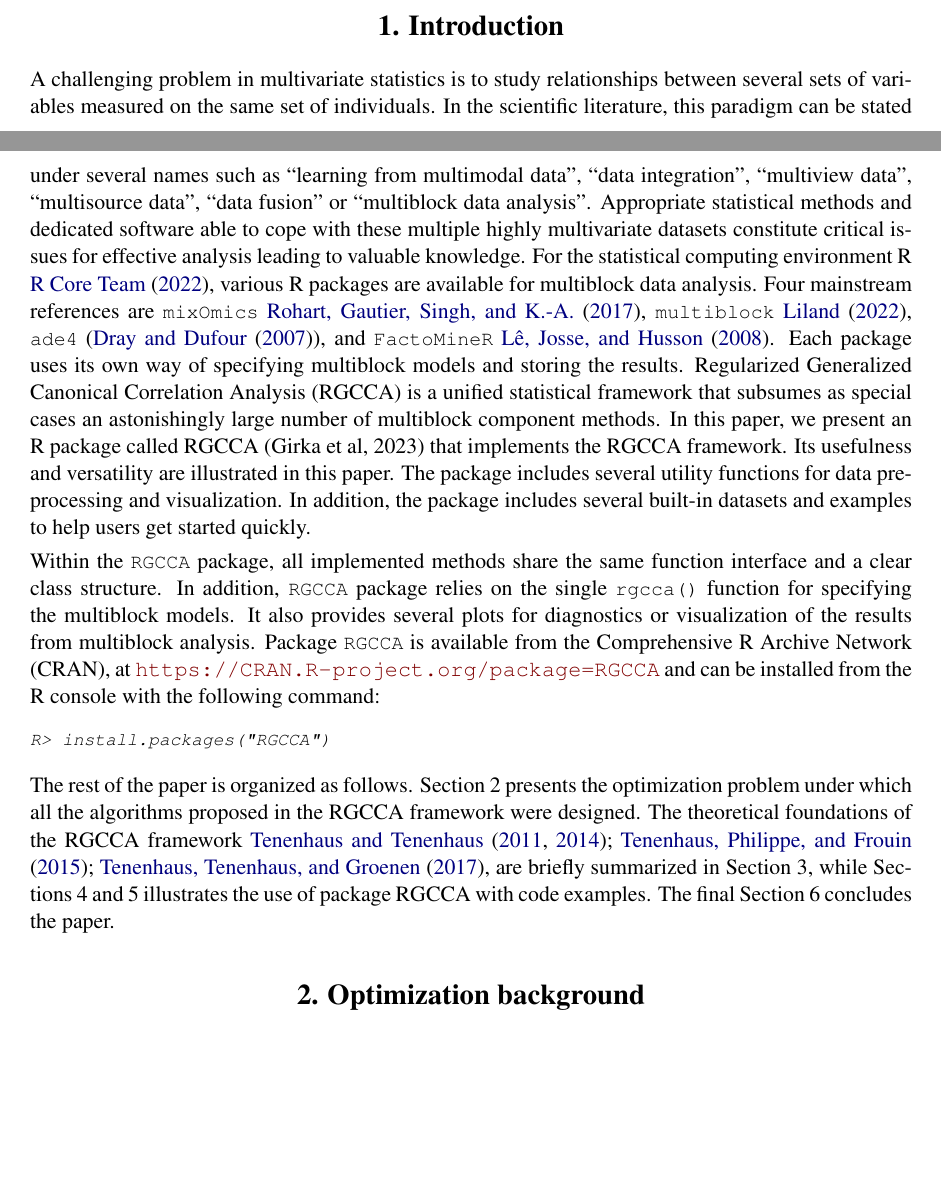
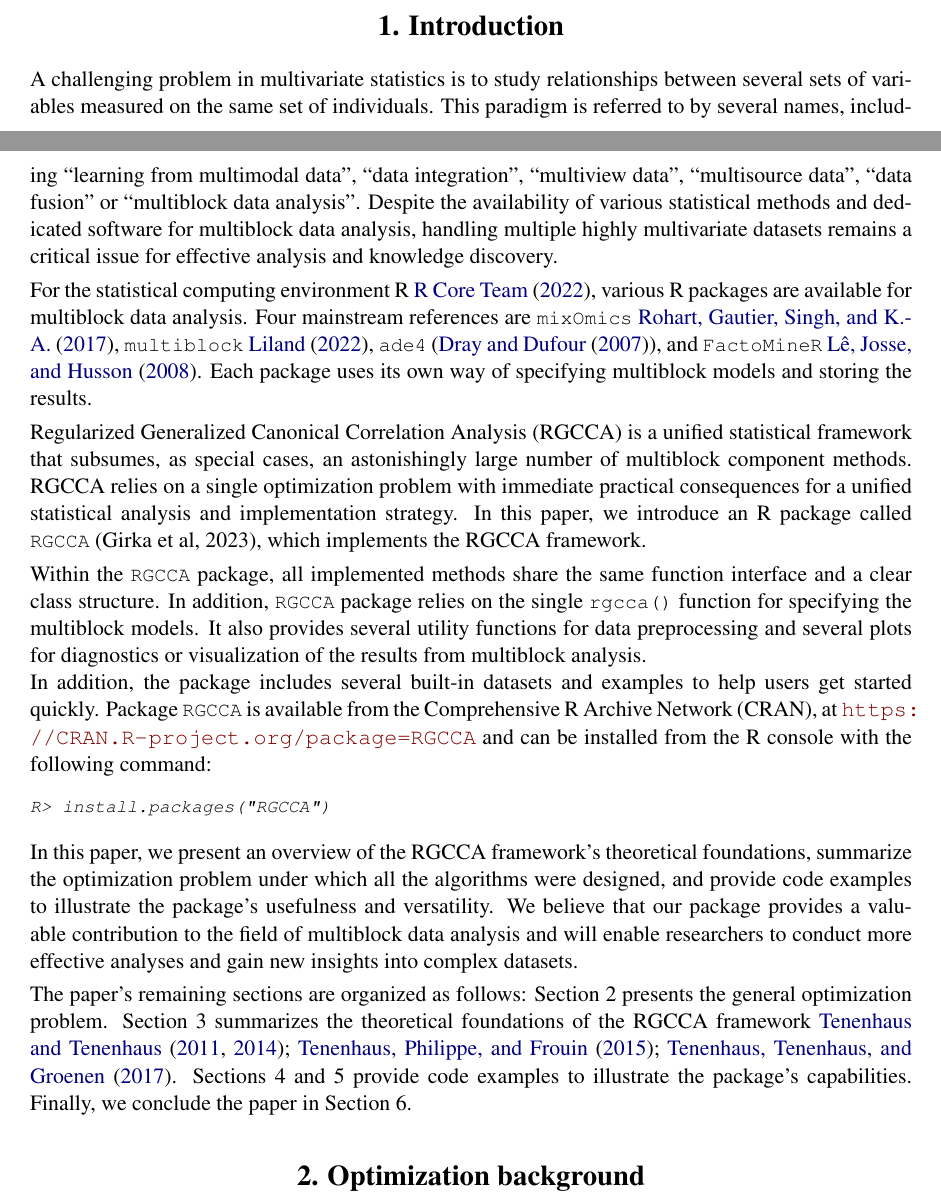
Before and after one commit to rgcca-factory/RGCCA, a LaTeX document (articles/RGCCA.tex): two parts of pages 1 and 2 of 35, joined at a grey line, cut so that both start at the same text, the shorter picture padded with empty space. The pictures show the PDF file articles/RGCCA.pdf that the author committed with the source.

Commit message:
Deploying to gh-pages from @ rgcca-factory/RGCCA@644be31e5f3f6e1f9a872271f7d06f50e5dfb85f 🚀

```diff
--- a/articles/RGCCA.tex
+++ b/articles/RGCCA.tex
@@ -95,23 +95,17 @@ package is freely available on the ComprehensiveR Archive Network (CRAN)
 
 A challenging problem in multivariate statistics is to study
 relationships between several sets of variables measured on the same set
-of individuals. In the scientific literature, this paradigm can be
-stated under several names such as ``learning from multimodal data'',
-``data integration'', ``multiview data'', ``multisource data'', ``data
-fusion'' or ``multiblock data analysis''. Appropriate statistical
-methods and dedicated software able to cope with these multiple highly
-multivariate datasets constitute critical issues for effective analysis
-leading to valuable knowledge. For the statistical computing environment
-R \cite{R2022}, various R packages are available for multiblock data
-analysis. Four mainstream references are \(\small{\texttt{mixOmics}}\)
-\cite{Rohart2017}, \(\small{\texttt{multiblock}}\) \cite{Liland2022},
+of individuals. This paradigm is referred to by several names, including
+``learning from multimodal data'', ``data integration'', ``multiview
+data'', ``multisource data'', ``data fusion'' or ``multiblock data
+analysis''. Despite the availability of various statistical methods and
+dedicated software for multiblock data analysis, handling multiple
+highly multivariate datasets remains a critical issue for effective
+analysis and knowledge discovery.
+
+For the statistical computing environment R \cite{R2022}, various R
+packages are available for multiblock data analysis. Four mainstream
+references are \(\small{\texttt{mixOmics}}\) \cite{Rohart2017},
+\(\small{\texttt{multiblock}}\) \cite{Liland2022},
 \(\small{\texttt{ade4}}\) (\cite{Dray2007}), and
 \(\small{\texttt{FactoMineR}}\) \cite{Le2008}. Each package uses its own
-way of specifying multiblock models and storing the results. Regularized
-Generalized Canonical Correlation Analysis (RGCCA) is a unified
-statistical framework that subsumes as special cases an astonishingly
-large number of multiblock component methods. In this paper, we present
-an R package called RGCCA (Girka et al, 2023) that implements the RGCCA
-framework. Its usefulness and versatility are illustrated in this paper.
-The package includes several utility functions for data preprocessing
-and visualization. In addition, the package includes several built-in
@@ -119,3 +115,9 @@ datasets and examples to help users get started quickly.
+unified statistical framework that subsumes, as special cases, an
+astonishingly large number of multiblock component methods. RGCCA relies
+on a single optimization problem with immediate practical consequences
+for a unified statistical analysis and implementation strategy. In this
+paper, we introduce an R package called \(\small{\texttt{RGCCA}}\)
+(Girka et al, 2023), which implements the RGCCA framework.
 
 Within the \(\small{\texttt{RGCCA}}\) package, all implemented methods
 share the same function interface and a clear class structure. In
@@ -127,2 +126,2 @@ of the results from multiblock analysis. Package
-Network (CRAN), at \url{https://CRAN.R-project.org/package=RGCCA} and
-can be installed from the R console with the following command:
+models. It also provides several utility functions for data
+preprocessing and several plots for diagnostics or visualization of the
@@ -129,3 +131,6 @@ can be installed from the R console with the following command:
+available from the Comprehensive R Archive Network (CRAN), at
+\url{https://CRAN.R-project.org/package=RGCCA} and can be installed from
+the R console with the following command:
 
 \footnotesize
 
@@ -137,13 +142,20 @@ R> install.packages("RGCCA")
 
 \normalsize
 
-The rest of the paper is organized as follows. Section 2 presents the
-optimization problem under which all the algorithms proposed in the
-RGCCA framework were designed. The theoretical foundations of the RGCCA
-framework \cite{Tenenhaus2011, Tenenhaus2014, Tenenhaus2015,
-Tenenhaus2017}, are briefly summarized in Section 3, while Sections 4
-and 5 illustrates the use of package RGCCA with code examples. The final
-Section 6 concludes the paper.
+In this paper, we present an overview of the RGCCA framework's
+theoretical foundations, summarize the optimization problem under which
+all the algorithms were designed, and provide code examples to
+illustrate the package's usefulness and versatility. We believe that our
+package provides a valuable contribution to the field of multiblock data
+analysis and will enable researchers to conduct more effective analyses
+and gain new insights into complex datasets.
+
+The paper's remaining sections are organized as follows: Section 2
+presents the general optimization problem. Section 3 summarizes the
+theoretical foundations of the RGCCA framework
+\cite{Tenenhaus2011, Tenenhaus2014, Tenenhaus2015,
+Tenenhaus2017}. Sections 4 and 5 provide code examples to illustrate the
+package's capabilities. Finally, we conclude the paper in Section 6.
 
 \hypertarget{optimization-background}{%
 \section{Optimization background}\label{optimization-background}}
```
Also changed, not shown: pkgdown.yml (+1 -1 lines), articles/RGCCA.pdf, articles/RGCCA_files/figure-latex/unnamed-chunk-10-1.pdf, articles/RGCCA_files/figure-latex/unnamed-chunk-11-1.pdf, articles/RGCCA_files/figure-latex/unnamed-chunk-12-1.pdf, articles/RGCCA_files/figure-latex/unnamed-chunk-15-1.pdf, articles/RGCCA_files/figure-latex/unnamed-chunk-18-1.pdf, articles/RGCCA_files/figure-latex/unnamed-chunk-23-1.pdf, articles/RGCCA_files/figure-latex/unnamed-chunk-8-1.pdf, articles/RGCCA_files/figure-latex/unnamed-chunk-9-1.pdf, reference/plot.bootstrap-1.png, reference/plot.cval-1.png, reference/plot.permutation-1.png, reference/plot.permutation-2.png, 2 more files, 9 other files.
